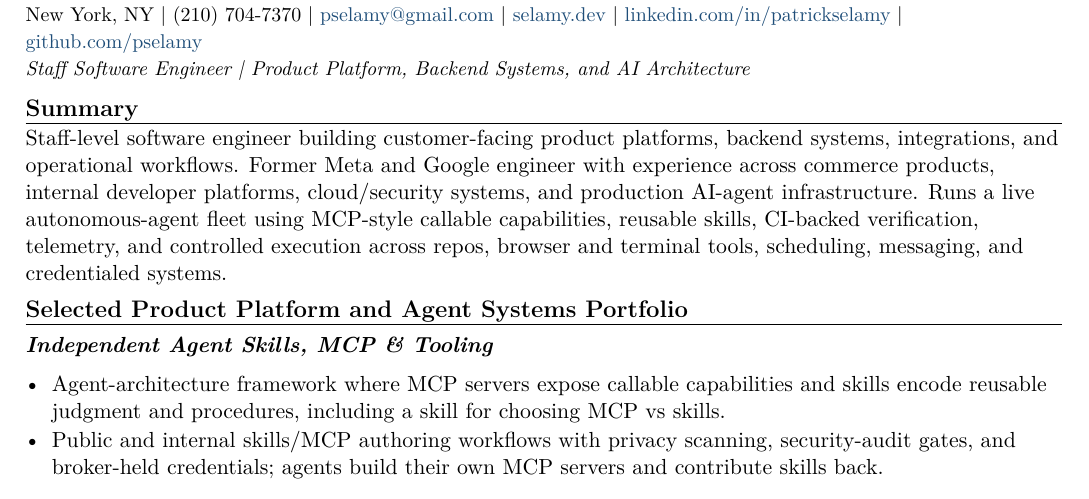
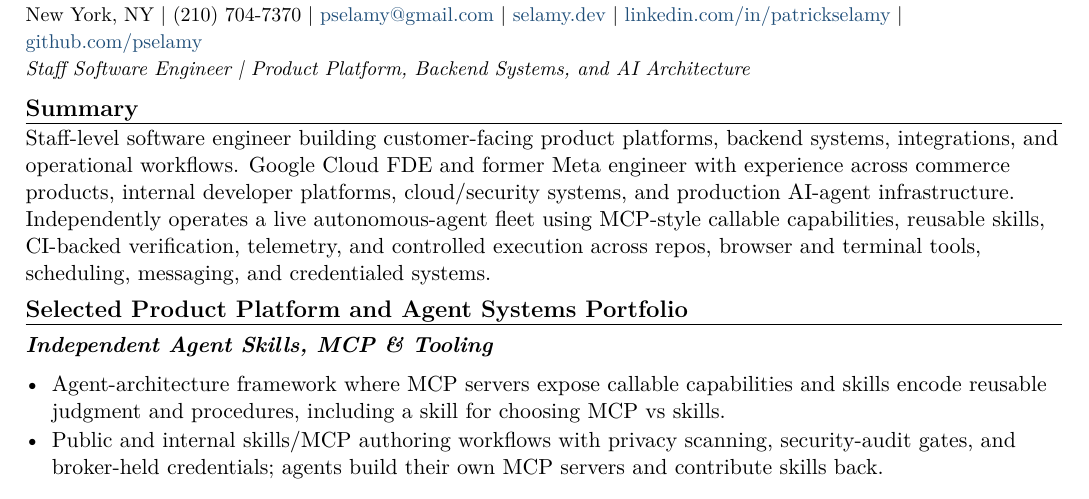
Before and after one commit to pselamy/resume, a LaTeX document (variants/vts-activate.tex): part of page 1 of 2, cut so that both start at the same text. Compiled offline with pdfLaTeX.

Commit message:
chore: stage reviewed variants/vts-activate.tex
Apply the locally validated and independently reviewed source.

```diff
--- a/variants/vts-activate.tex
+++ b/variants/vts-activate.tex
@@ -3,7 +3,7 @@
 \input{sections/header}
 \titleline{Staff Software Engineer \textbar{} Product Platform, Backend Systems, and AI Architecture}
 \rsection{Summary}
-Staff-level software engineer building customer-facing product platforms, backend systems, integrations, and operational workflows. Former Meta and Google engineer with experience across commerce products, internal developer platforms, cloud/security systems, and production AI-agent infrastructure. Runs a live autonomous-agent fleet using MCP-style callable capabilities, reusable skills, CI-backed verification, telemetry, and controlled execution across repos, browser and terminal tools, scheduling, messaging, and credentialed systems.
+Staff-level software engineer building customer-facing product platforms, backend systems, integrations, and operational workflows. Google Cloud FDE and former Meta engineer with experience across commerce products, internal developer platforms, cloud/security systems, and production AI-agent infrastructure. Independently operates a live autonomous-agent fleet using MCP-style callable capabilities, reusable skills, CI-backed verification, telemetry, and controlled execution across repos, browser and terminal tools, scheduling, messaging, and credentialed systems.
 \rsection{Selected Product Platform and Agent Systems Portfolio}
 \input{sections/portfolio-skills-mcp}
 \input{sections/portfolio-harnesses}
```
